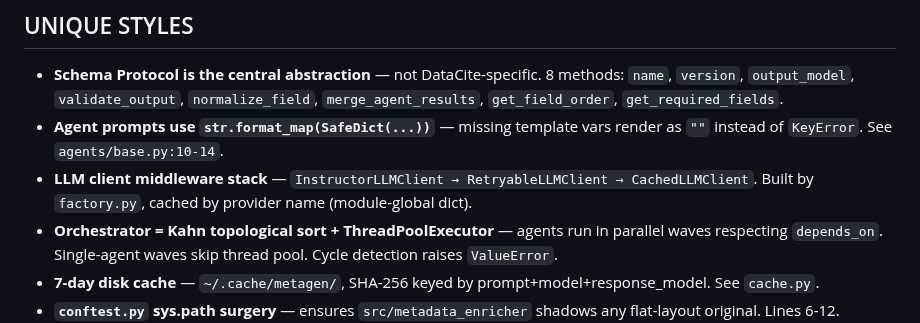
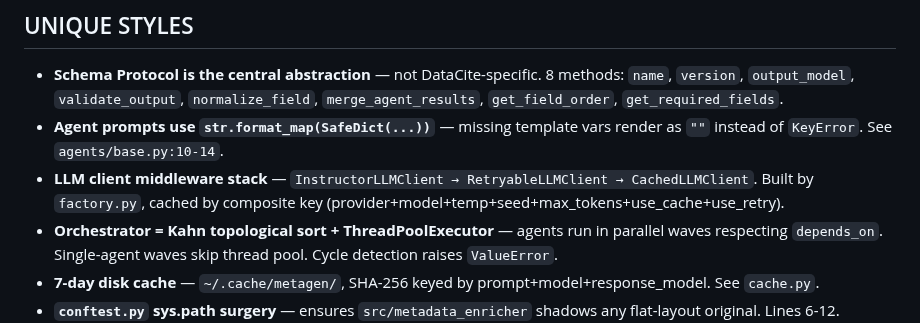
Before and after one commit to Data-Observatory/gema, a Markdown page: AGENTS.md, the part around the change. Drawn GitHub-style.

Commit message:
docs: correct cache key description (composite, not provider name)
The factory cache now keys by provider+model+temp+seed+max_tokens+
use_cache+use_retry (per the d69bbc4 determinism fix). Update both
AGENTS.md files that still described the old provider-name-only key,
which would mislead readers into assuming multi-agent pipelines share
a single client (and thus inherit the first agent's temperature/seed).

```diff
--- a/AGENTS.md
+++ b/AGENTS.md
@@ -62,7 +62,7 @@ proj-metadata-agents/
 
 - **Schema Protocol is the central abstraction** — not DataCite-specific. 8 methods: `name`, `version`, `output_model`, `validate_output`, `normalize_field`, `merge_agent_results`, `get_field_order`, `get_required_fields`.
 - **Agent prompts use `str.format_map(SafeDict(...))`** — missing template vars render as `""` instead of `KeyError`. See `agents/base.py:10-14`.
-- **LLM client middleware stack** — `InstructorLLMClient → RetryableLLMClient → CachedLLMClient`. Built by `factory.py`, cached by provider name (module-global dict).
+- **LLM client middleware stack** — `InstructorLLMClient → RetryableLLMClient → CachedLLMClient`. Built by `factory.py`, cached by composite key (provider+model+temp+seed+max_tokens+use_cache+use_retry).
 - **Orchestrator = Kahn topological sort + ThreadPoolExecutor** — agents run in parallel waves respecting `depends_on`. Single-agent waves skip thread pool. Cycle detection raises `ValueError`.
 - **7-day disk cache** — `~/.cache/metagen/`, SHA-256 keyed by prompt+model+response_model. See `cache.py`.
 - **`conftest.py` sys.path surgery** — ensures `src/metadata_enricher` shadows any flat-layout original. Lines 6-12.
```
Also changed, not shown: 1 other file.
